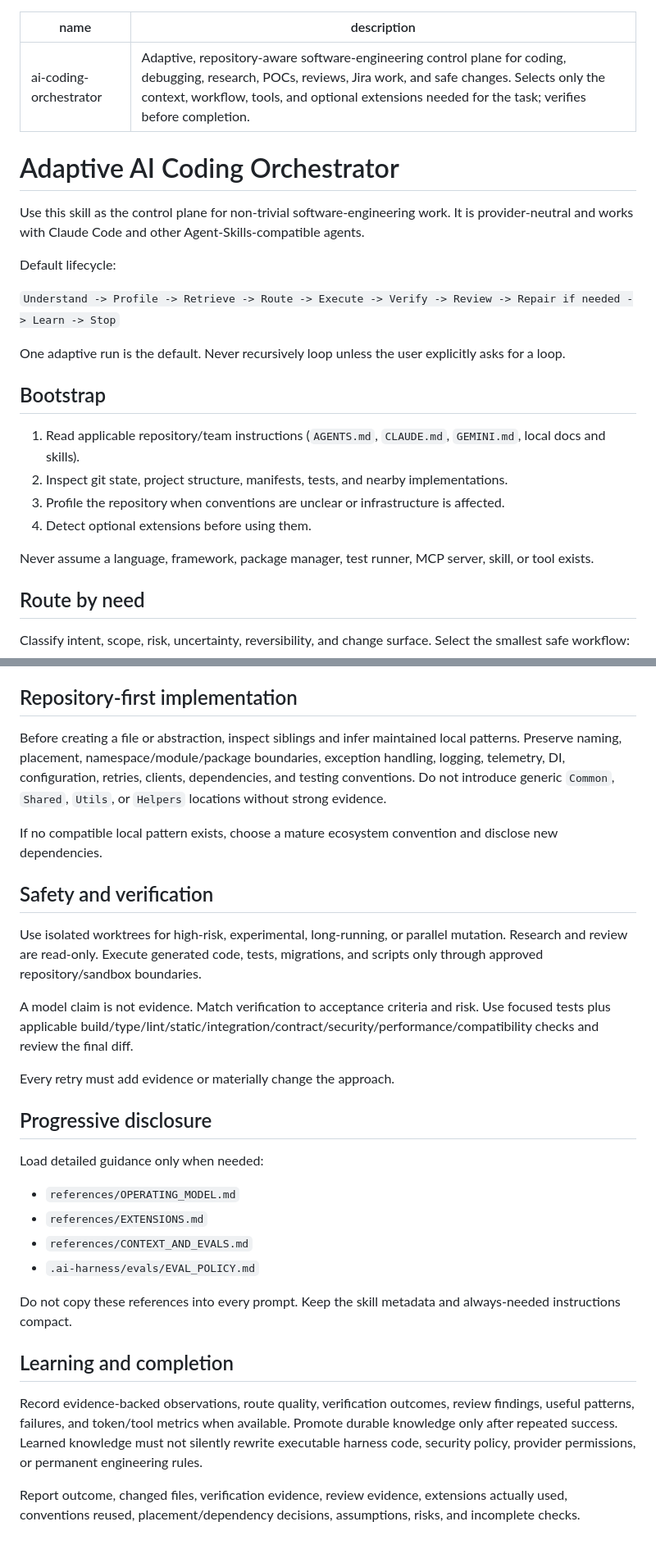
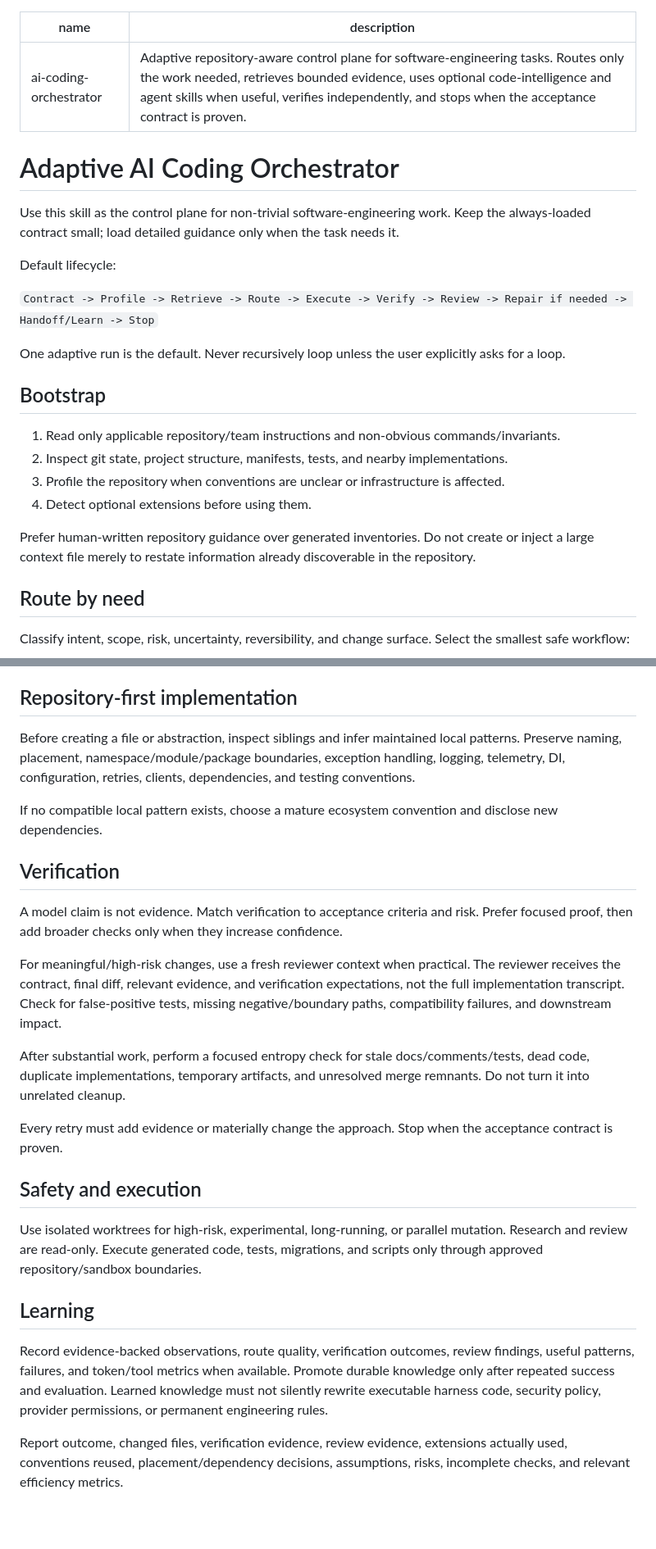
Before and after one commit to sourabhJainR/Hello_world_With_Structure, a Markdown page: skills/ai-coding-orchestrator/SKILL.md, 2 parts joined by grey strips. Shown at 82% size. Rendered like a GitHub page; blank space fills up the shorter version.

```diff
--- a/skills/ai-coding-orchestrator/SKILL.md
+++ b/skills/ai-coding-orchestrator/SKILL.md
@@ -1,26 +1,26 @@
 ---
 name: ai-coding-orchestrator
-description: Adaptive, repository-aware software-engineering control plane for coding, debugging, research, POCs, reviews, Jira work, and safe changes. Selects only the context, workflow, tools, and optional extensions needed for the task; verifies before completion.
+description: Adaptive repository-aware control plane for software-engineering tasks. Routes only the work needed, retrieves bounded evidence, uses optional code-intelligence and agent skills when useful, verifies independently, and stops when the acceptance contract is proven.
 ---
 
 # Adaptive AI Coding Orchestrator
 
-Use this skill as the control plane for non-trivial software-engineering work. It is provider-neutral and works with Claude Code and other Agent-Skills-compatible agents.
+Use this skill as the control plane for non-trivial software-engineering work. Keep the always-loaded contract small; load detailed guidance only when the task needs it.
 
 Default lifecycle:
 
-`Understand -> Profile -> Retrieve -> Route -> Execute -> Verify -> Review -> Repair if needed -> Learn -> Stop`
+`Contract -> Profile -> Retrieve -> Route -> Execute -> Verify -> Review -> Repair if needed -> Handoff/Learn -> Stop`
 
 One adaptive run is the default. Never recursively loop unless the user explicitly asks for a loop.
 
 ## Bootstrap
 
-1. Read applicable repository/team instructions (`AGENTS.md`, `CLAUDE.md`, `GEMINI.md`, local docs and skills).
+1. Read only applicable repository/team instructions and non-obvious commands/invariants.
 2. Inspect git state, project structure, manifests, tests, and nearby implementations.
 3. Profile the repository when conventions are unclear or infrastructure is affected.
 4. Detect optional extensions before using them.
 
-Never assume a language, framework, package manager, test runner, MCP server, skill, or tool exists.
+Prefer human-written repository guidance over generated inventories. Do not create or inject a large context file merely to restate information already discoverable in the repository.
 
 ## Route by need
 
@@ -60,31 +82,26 @@ Repository/team rules, security boundaries, acceptance criteria, local architect
 
 ## Repository-first implementation
 
-Before creating a file or abstraction, inspect siblings and infer maintained local patterns. Preserve naming, placement, namespace/module/package boundaries, exception handling, logging, telemetry, DI, configuration, retries, clients, dependencies, and testing conventions. Do not introduce generic `Common`, `Shared`, `Utils`, or `Helpers` locations without strong evidence.
+Before creating a file or abstraction, inspect siblings and infer maintained local patterns. Preserve naming, placement, namespace/module/package boundaries, exception handling, logging, telemetry, DI, configuration, retries, clients, dependencies, and testing conventions.
 
 If no compatible local pattern exists, choose a mature ecosystem convention and disclose new dependencies.
 
-## Safety and verification
+## Verification
+
+A model claim is not evidence. Match verification to acceptance criteria and risk. Prefer focused proof, then add broader checks only when they increase confidence.
+
+For meaningful/high-risk changes, use a fresh reviewer context when practical. The reviewer receives the contract, final diff, relevant evidence, and verification expectations, not the full implementation transcript. Check for false-positive tests, missing negative/boundary paths, compatibility failures, and downstream impact.
+
+After substantial work, perform a focused entropy check for stale docs/comments/tests, dead code, duplicate implementations, temporary artifacts, and unresolved merge remnants. Do not turn it into unrelated cleanup.
+
+Every retry must add evidence or materially change the approach. Stop when the acceptance contract is proven.
+
+## Safety and execution
 
 Use isolated worktrees for high-risk, experimental, long-running, or parallel mutation. Research and review are read-only. Execute generated code, tests, migrations, and scripts only through approved repository/sandbox boundaries.
 
-A model claim is not evidence. Match verification to acceptance criteria and risk. Use focused tests plus applicable build/type/lint/static/integration/contract/security/performance/compatibility checks and review the final diff.
+## Learning
 
-Every retry must add evidence or materially change the approach.
+Record evidence-backed observations, route quality, verification outcomes, review findings, useful patterns, failures, and token/tool metrics when available. Promote durable knowledge only after repeated success and evaluation. Learned knowledge must not silently rewrite executable harness code, security policy, provider permissions, or permanent engineering rules.
 
-## Progressive disclosure
-
-Load detailed guidance only when needed:
-
-- `references/OPERATING_MODEL.md`
-- `references/EXTENSIONS.md`
-- `references/CONTEXT_AND_EVALS.md`
-- `.ai-harness/evals/EVAL_POLICY.md`
-
-Do not copy these references into every prompt. Keep the skill metadata and always-needed instructions compact.
-
-## Learning and completion
-
-Record evidence-backed observations, route quality, verification outcomes, review findings, useful patterns, failures, and token/tool metrics when available. Promote durable knowledge only after repeated success. Learned knowledge must not silently rewrite executable harness code, security policy, provider permissions, or permanent engineering rules.
-
-Report outcome, changed files, verification evidence, review evidence, extensions actually used, conventions reused, placement/dependency decisions, assumptions, risks, and incomplete checks.
+Report outcome, changed files, verification evidence, review evidence, extensions actually used, conventions reused, placement/dependency decisions, assumptions, risks, incomplete checks, and relevant efficiency metrics.
```
Also changed, not shown: other parts of skills/ai-coding-orchestrator/SKILL.md (+27 -5 lines).
